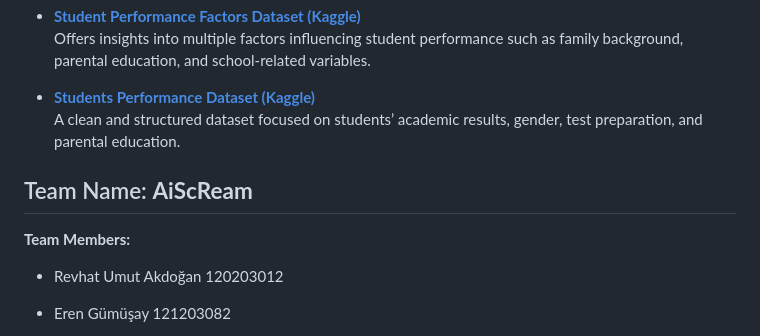
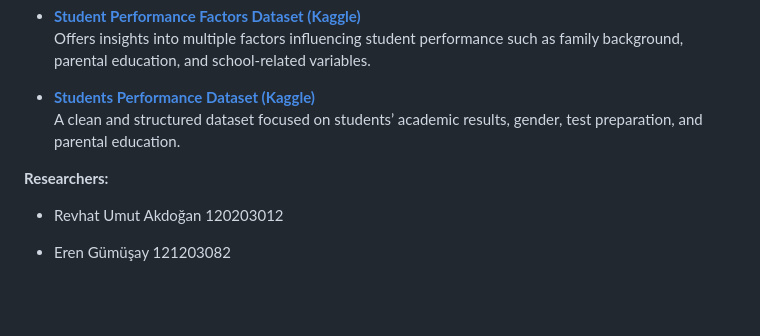
Before and after one commit to BILGI-IE-423/ie423-2024-2025-termproject-aiscream, a Markdown page: README.md, the part around the change. Rendered like a GitHub page; blank space fills up the shorter version.

```diff
--- a/README.md
+++ b/README.md
@@ -68,9 +68,8 @@ The current phase of the project concludes with preprocessing and the preparatio
   A clean and structured dataset focused on students’ academic results, gender, test preparation, and parental education.
 
 
-## Team Name: **AiScReam**
 
-**Team Members:**
+**Researchers:**
 
 * Revhat Umut Akdoğan 120203012
 
```
